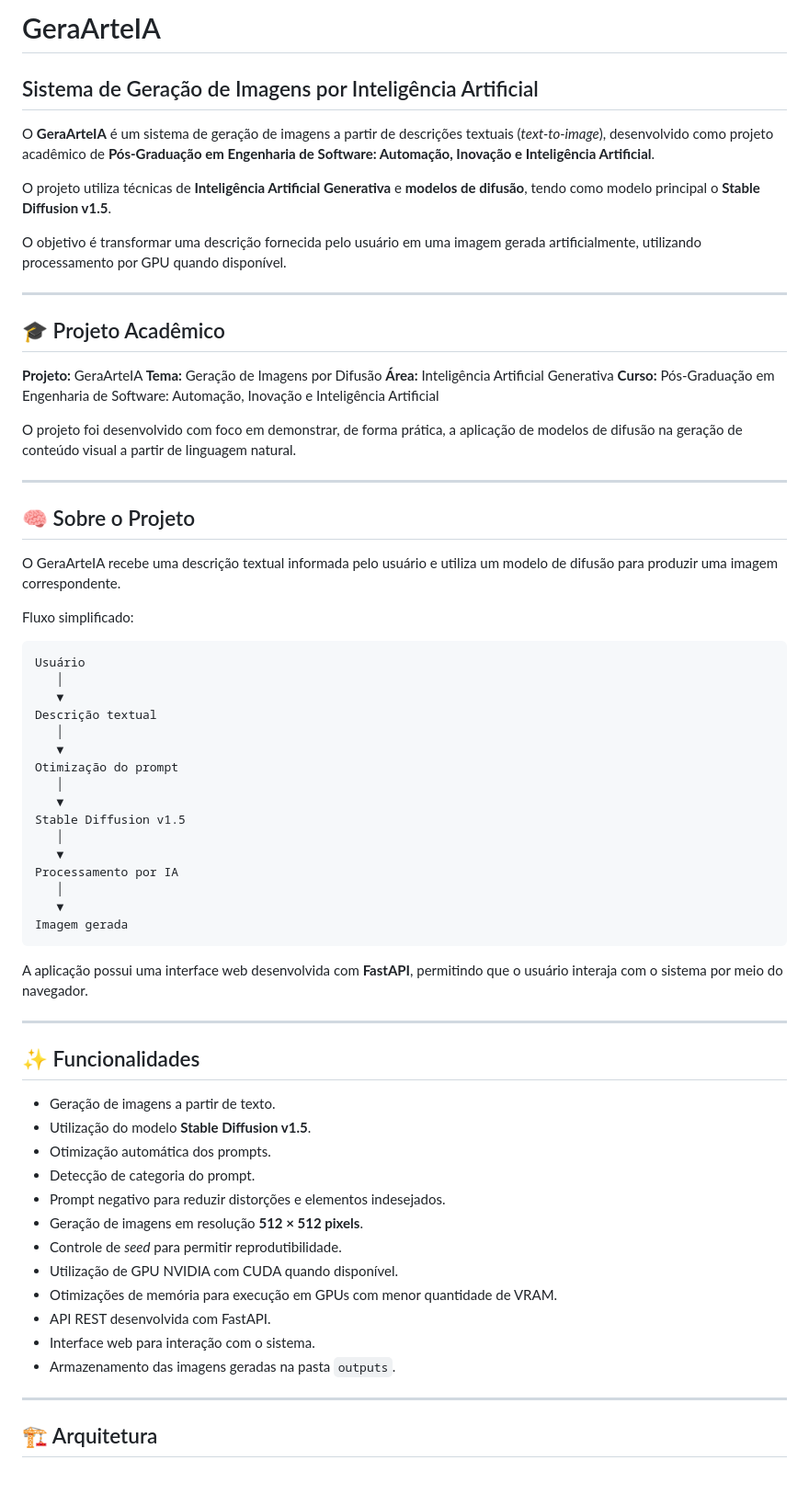
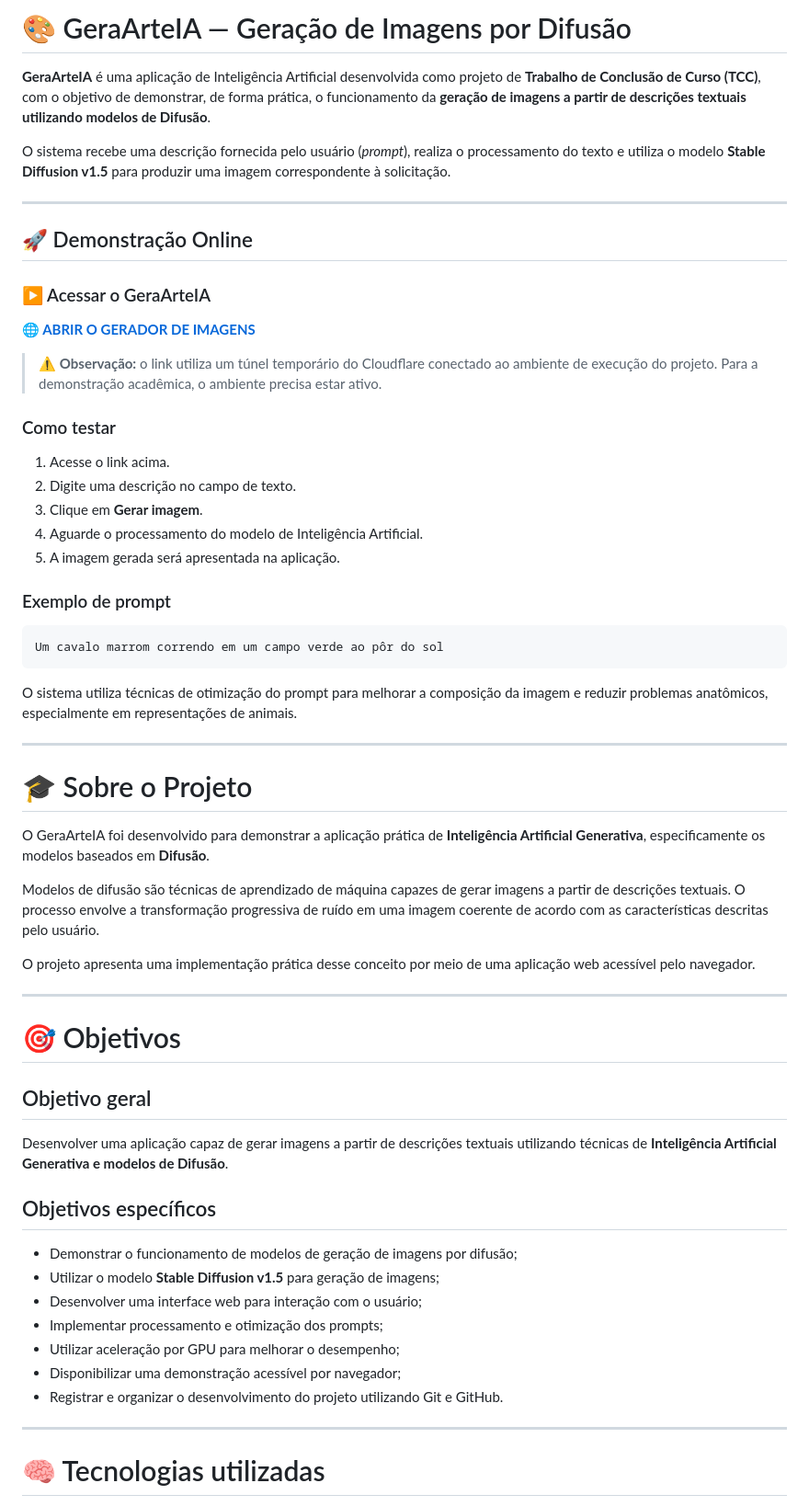
Before and after one commit to walmunsan-cloud/GeraArteIA, a Markdown page: README.md, the part around one of its changes. Shown at 92% size. GitHub-like rendering; blank space fills up the shorter version.

Commit message:
Atualiza README com apresentação e demonstração
Updated README to enhance project description, features, and instructions.

````diff
--- a/README.md
+++ b/README.md
@@ -1,71 +1,64 @@
-# GeraArteIA
+# 🎨 GeraArteIA — Geração de Imagens por Difusão
 
-## Sistema de Geração de Imagens por Inteligência Artificial
+**GeraArteIA** é uma aplicação de Inteligência Artificial desenvolvida como projeto de **Trabalho de Conclusão de Curso (TCC)**, com o objetivo de demonstrar, de forma prática, o funcionamento da **geração de imagens a partir de descrições textuais utilizando modelos de Difusão**.
 
-O **GeraArteIA** é um sistema de geração de imagens a partir de descrições textuais (*text-to-image*), desenvolvido como projeto acadêmico de **Pós-Graduação em Engenharia de Software: Automação, Inovação e Inteligência Artificial**.
-
-O projeto utiliza técnicas de **Inteligência Artificial Generativa** e **modelos de difusão**, tendo como modelo principal o **Stable Diffusion v1.5**.
-
-O objetivo é transformar uma descrição fornecida pelo usuário em uma imagem gerada artificialmente, utilizando processamento por GPU quando disponível.
+O sistema recebe uma descrição fornecida pelo usuário (*prompt*), realiza o processamento do texto e utiliza o modelo **Stable Diffusion v1.5** para produzir uma imagem correspondente à solicitação.
 
 ---
 
-## 🎓 Projeto Acadêmico
+## 🚀 Demonstração Online
 
-**Projeto:** GeraArteIA
-**Tema:** Geração de Imagens por Difusão
-**Área:** Inteligência Artificial Generativa
-**Curso:** Pós-Graduação em Engenharia de Software: Automação, Inovação e Inteligência Artificial
+### ▶️ Acessar o GeraArteIA
 
-O projeto foi desenvolvido com foco em demonstrar, de forma prática, a aplicação de modelos de difusão na geração de conteúdo visual a partir de linguagem natural.
+**[🌐 ABRIR O GERADOR DE IMAGENS](https://brandon-begin-travelling-mode.trycloudflare.com)**
+
+> ⚠️ **Observação:** o link utiliza um túnel temporário do Cloudflare conectado ao ambiente de execução do projeto. Para a demonstração acadêmica, o ambiente precisa estar ativo.
+
+### Como testar
+
+1. Acesse o link acima.
+2. Digite uma descrição no campo de texto.
+3. Clique em **Gerar imagem**.
+4. Aguarde o processamento do modelo de Inteligência Artificial.
+5. A imagem gerada será apresentada na aplicação.
+
+### Exemplo de prompt
+
+```text
+Um cavalo marrom correndo em um campo verde ao pôr do sol
+```
+
+O sistema utiliza técnicas de otimização do prompt para melhorar a composição da imagem e reduzir problemas anatômicos, especialmente em representações de animais.
 
 ---
 
-## 🧠 Sobre o Projeto
+# 🎓 Sobre o Projeto
 
-O GeraArteIA recebe uma descrição textual informada pelo usuário e utiliza um modelo de difusão para produzir uma imagem correspondente.
+O GeraArteIA foi desenvolvido para demonstrar a aplicação prática de **Inteligência Artificial Generativa**, especificamente os modelos baseados em **Difusão**.
 
-Fluxo simplificado:
+Modelos de difusão são técnicas de aprendizado de máquina capazes de gerar imagens a partir de descrições textuais. O processo envolve a transformação progressiva de ruído em uma imagem coerente de acordo com as características descritas pelo usuário.
 
-```text
-Usuário
-   │
-   ▼
-Descrição textual
-   │
-   ▼
-Otimização do prompt
-   │
-   ▼
-Stable Diffusion v1.5
-   │
-   ▼
-Processamento por IA
-   │
-   ▼
-Imagem gerada
-```
-
-A aplicação possui uma interface web desenvolvida com **FastAPI**, permitindo que o usuário interaja com o sistema por meio do navegador.
+O projeto apresenta uma implementação prática desse conceito por meio de uma aplicação web acessível pelo navegador.
 
 ---
 
-## ✨ Funcionalidades
+# 🎯 Objetivos
 
-* Geração de imagens a partir de texto.
-* Utilização do modelo **Stable Diffusion v1.5**.
-* Otimização automática dos prompts.
-* Detecção de categoria do prompt.
-* Prompt negativo para reduzir distorções e elementos indesejados.
-* Geração de imagens em resolução **512 × 512 pixels**.
-* Controle de *seed* para permitir reprodutibilidade.
-* Utilização de GPU NVIDIA com CUDA quando disponível.
-* Otimizações de memória para execução em GPUs com menor quantidade de VRAM.
-* API REST desenvolvida com FastAPI.
-* Interface web para interação com o sistema.
-* Armazenamento das imagens geradas na pasta `outputs`.
+## Objetivo geral
+
+Desenvolver uma aplicação capaz de gerar imagens a partir de descrições textuais utilizando técnicas de **Inteligência Artificial Generativa e modelos de Difusão**.
+
+## Objetivos específicos
+
+* Demonstrar o funcionamento de modelos de geração de imagens por difusão;
+* Utilizar o modelo **Stable Diffusion v1.5** para geração de imagens;
+* Desenvolver uma interface web para interação com o usuário;
+* Implementar processamento e otimização dos prompts;
+* Utilizar aceleração por GPU para melhorar o desempenho;
+* Disponibilizar uma demonstração acessível por navegador;
+* Registrar e organizar o desenvolvimento do projeto utilizando Git e GitHub.
 
 ---
 
-## 🏗️ Arquitetura
+# 🧠 Tecnologias utilizadas
 
````
Also changed, not shown: other parts of README.md (+212 -424 lines).
